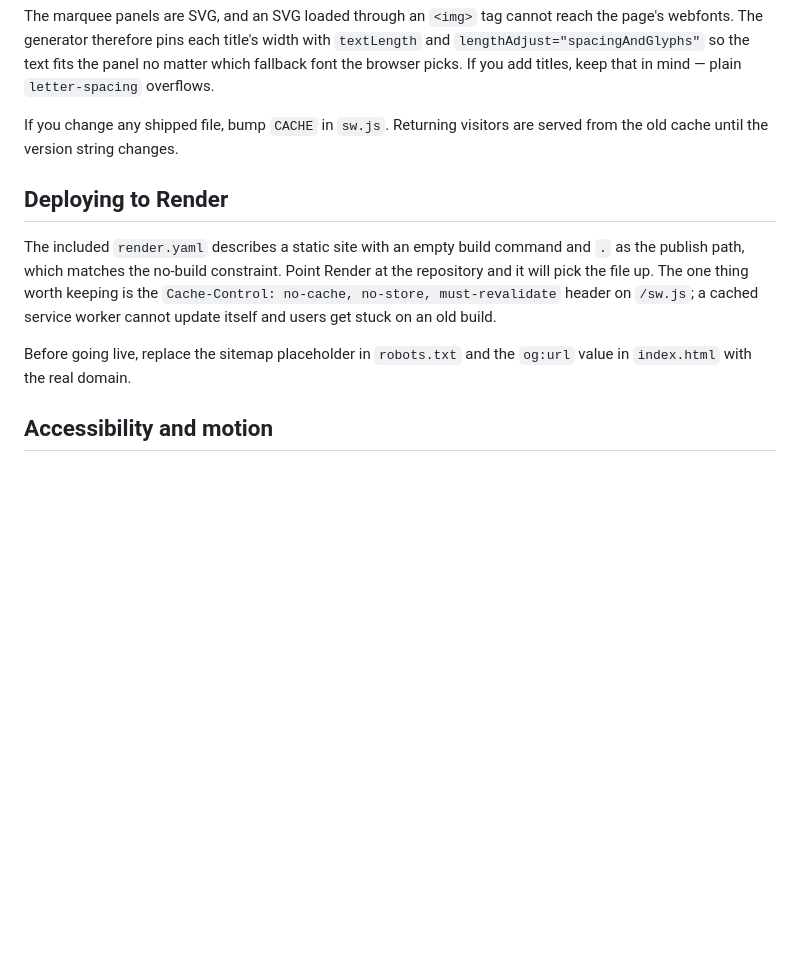
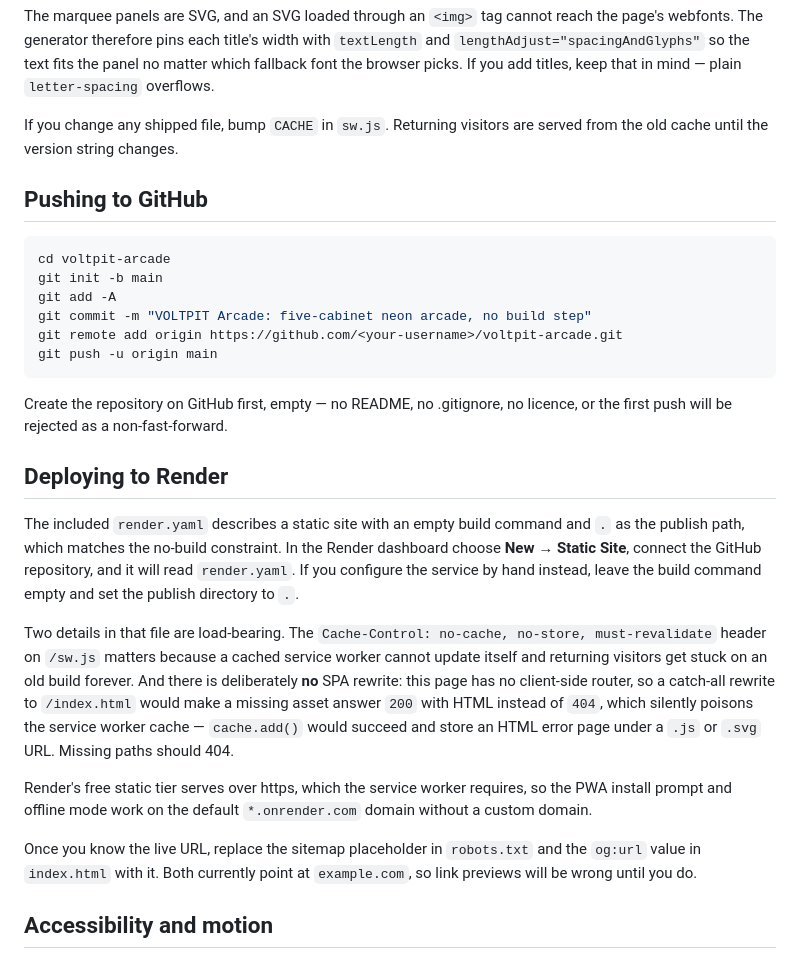
Before and after one commit to varshanayak04/voltpit-arcade, a Markdown page: README.md, the part around the change. GitHub-like rendering; blank space fills up the shorter version.

Commit message:
VOLTPIT Arcade

````diff
--- a/README.md
+++ b/README.md
@@ -82,16 +82,44 @@ mind — plain `letter-spacing` overflows.
 If you change any shipped file, bump `CACHE` in `sw.js`. Returning visitors are
 served from the old cache until the version string changes.
 
+## Pushing to GitHub
+
+```bash
+cd voltpit-arcade
+git init -b main
+git add -A
+git commit -m "VOLTPIT Arcade: five-cabinet neon arcade, no build step"
+git remote add origin https://github.com/<your-username>/voltpit-arcade.git
+git push -u origin main
+```
+
+Create the repository on GitHub first, empty — no README, no .gitignore, no
+licence, or the first push will be rejected as a non-fast-forward.
+
 ## Deploying to Render
 
 The included `render.yaml` describes a static site with an empty build command
-and `.` as the publish path, which matches the no-build constraint. Point Render
-at the repository and it will pick the file up. The one thing worth keeping is
-the `Cache-Control: no-cache, no-store, must-revalidate` header on `/sw.js`; a
-cached service worker cannot update itself and users get stuck on an old build.
+and `.` as the publish path, which matches the no-build constraint. In the Render
+dashboard choose **New → Static Site**, connect the GitHub repository, and it
+will read `render.yaml`. If you configure the service by hand instead, leave the
+build command empty and set the publish directory to `.`.
 
-Before going live, replace the sitemap placeholder in `robots.txt` and the
-`og:url` value in `index.html` with the real domain.
+Two details in that file are load-bearing. The
+`Cache-Control: no-cache, no-store, must-revalidate` header on `/sw.js` matters
+because a cached service worker cannot update itself and returning visitors get
+stuck on an old build forever. And there is deliberately **no** SPA rewrite:
+this page has no client-side router, so a catch-all rewrite to `/index.html`
+would make a missing asset answer `200` with HTML instead of `404`, which
+silently poisons the service worker cache — `cache.add()` would succeed and
+store an HTML error page under a `.js` or `.svg` URL. Missing paths should 404.
+
+Render's free static tier serves over https, which the service worker requires,
+so the PWA install prompt and offline mode work on the default
+`*.onrender.com` domain without a custom domain.
+
+Once you know the live URL, replace the sitemap placeholder in `robots.txt` and
+the `og:url` value in `index.html` with it. Both currently point at
+`example.com`, so link previews will be wrong until you do.
 
 ## Accessibility and motion
 
````
